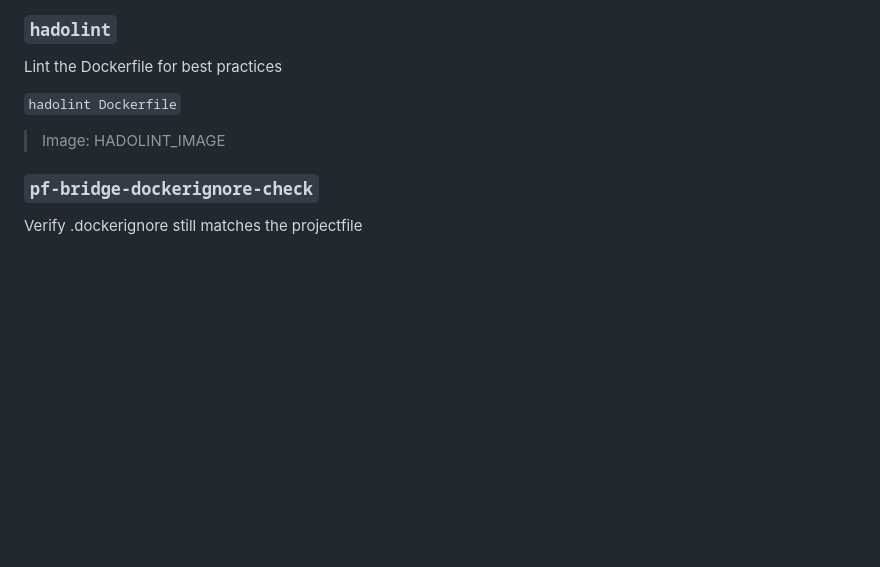
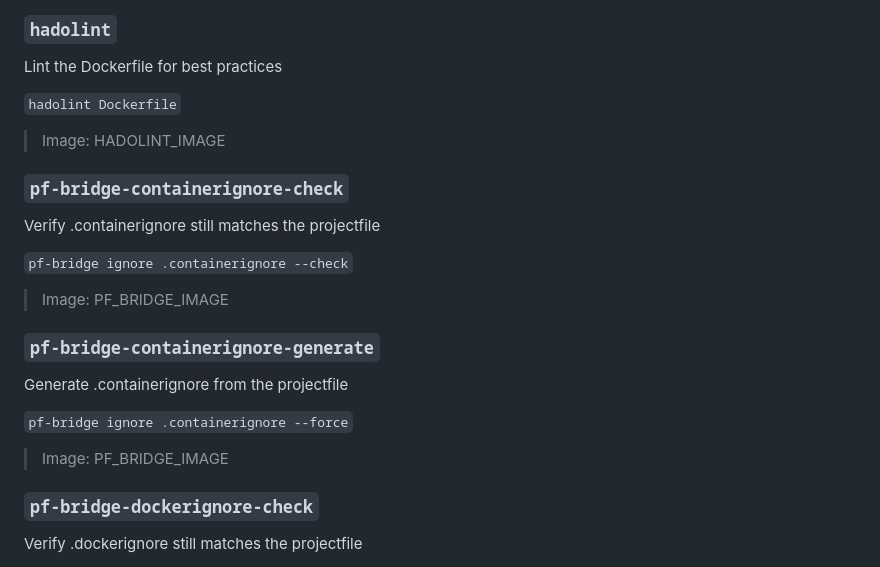
Before and after one commit to projectfile-org/ci, a Markdown page: docs/how-to/MAKEFILE.md, the part around the change. Rendered like a GitHub page; blank space fills up the shorter version.

Commit message:
docs(makefile): update help documentation
#m6e #auto

```diff
--- a/docs/how-to/MAKEFILE.md
+++ b/docs/how-to/MAKEFILE.md
@@ -289,6 +289,22 @@ Lint the Dockerfile for best practices
 
 > Image: HADOLINT_IMAGE
 
+### `pf-bridge-containerignore-check`
+
+Verify .containerignore still matches the projectfile
+
+`pf-bridge ignore .containerignore --check`
+
+> Image: PF_BRIDGE_IMAGE
+
+### `pf-bridge-containerignore-generate`
+
+Generate .containerignore from the projectfile
+
+`pf-bridge ignore .containerignore --force`
+
+> Image: PF_BRIDGE_IMAGE
+
 ### `pf-bridge-dockerignore-check`
 
 Verify .dockerignore still matches the projectfile
```
